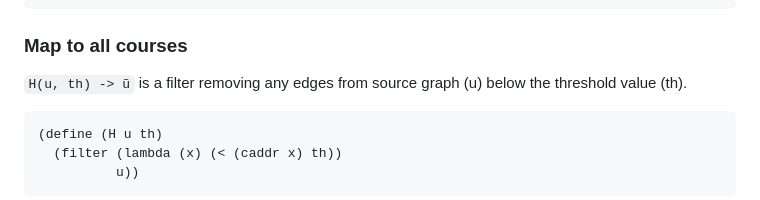
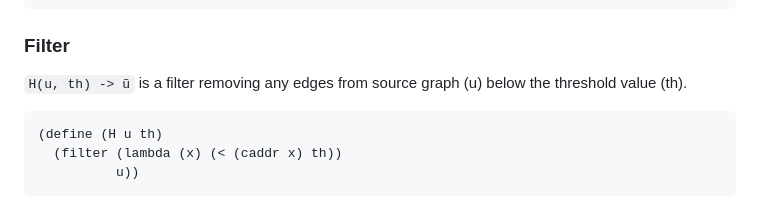
Before and after one commit to teemupaloniemi/gronto, a Markdown page: README.md, the part around the change. GitHub-like rendering.

Commit message:
docs: typo

````diff
--- a/README.md
+++ b/README.md
@@ -93,7 +93,7 @@ function (f).
          (cartesian-product C C)))
 ```
 
-### Map to all courses
+### Filter
 
 `H(u, th) -> ũ` is a filter removing any edges from source graph (u) below the
 threshold value (th).
````
